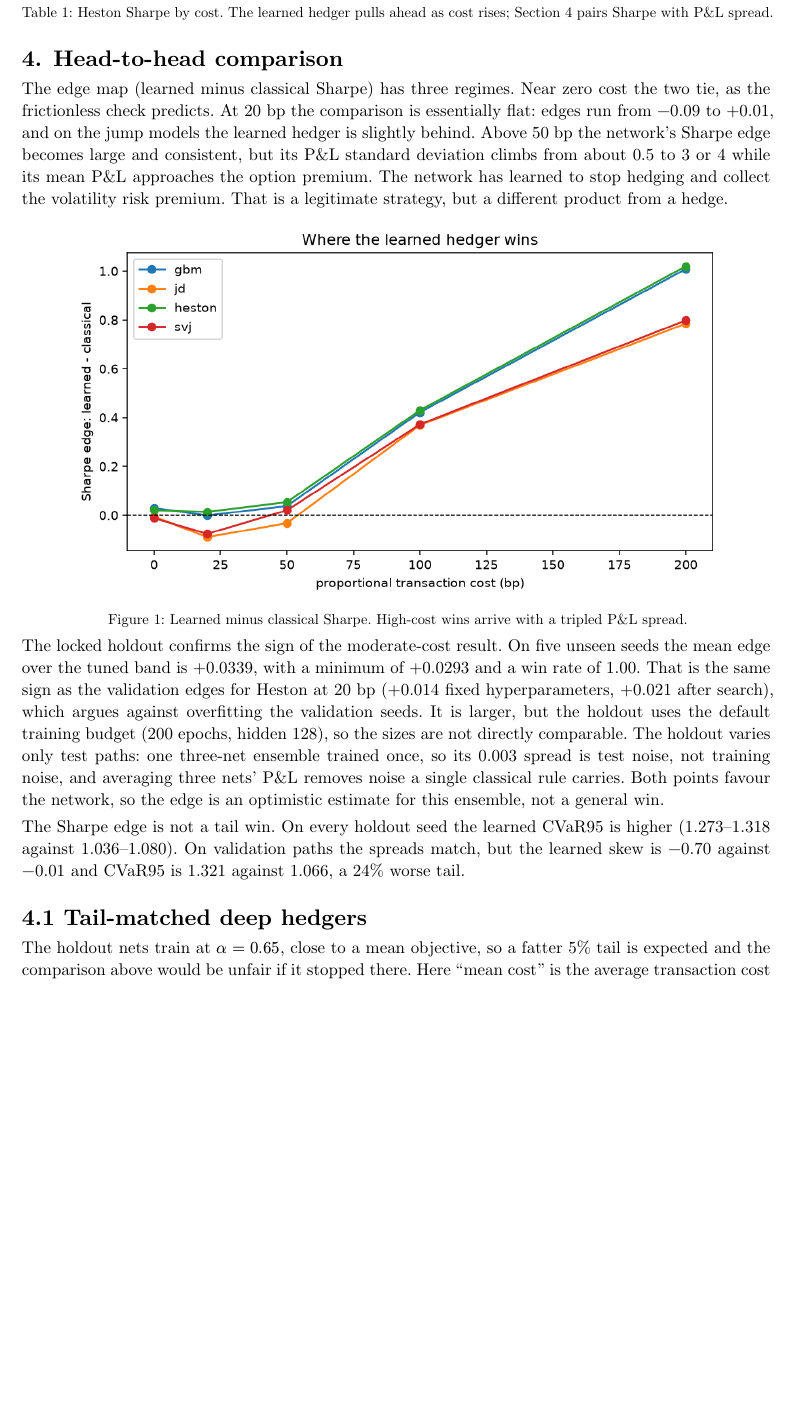
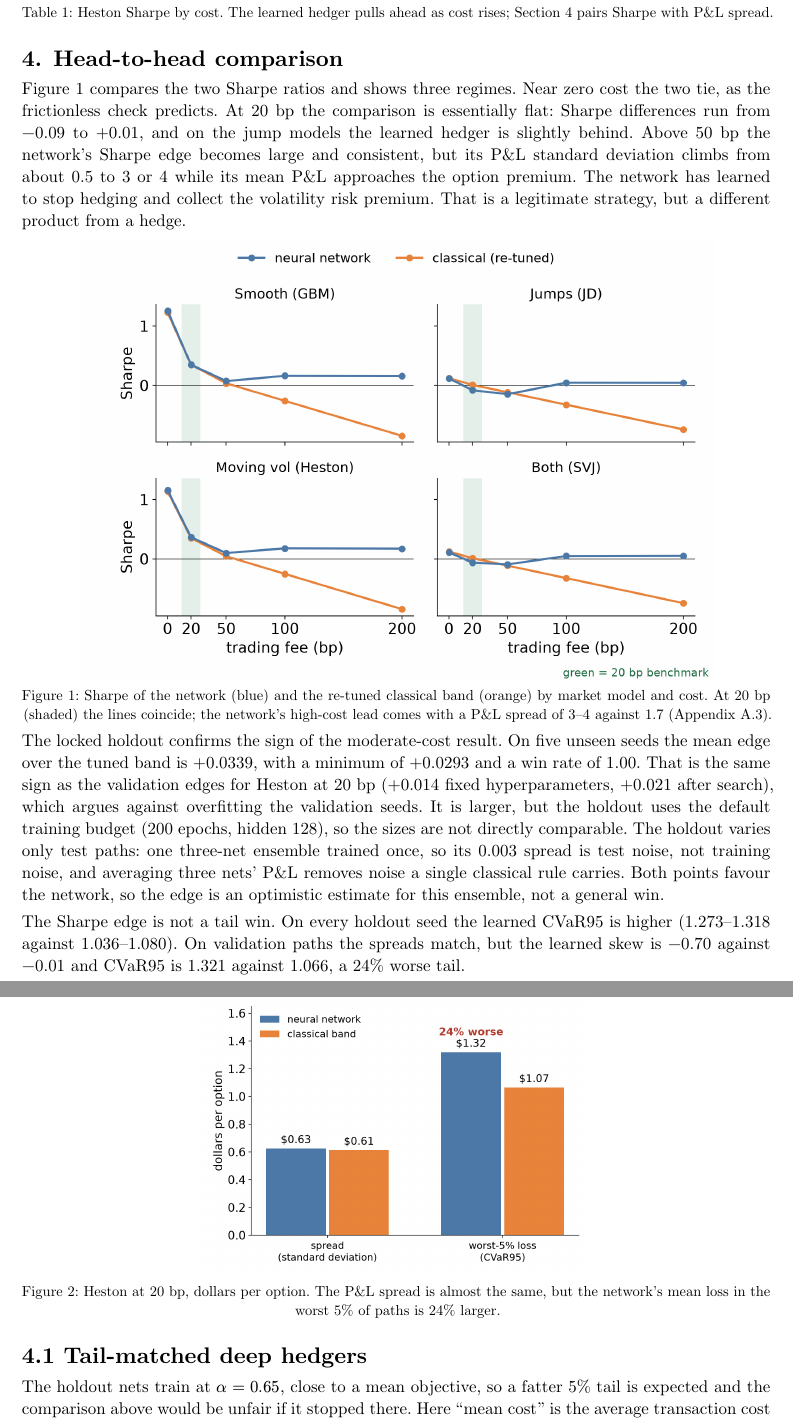
Before and after one commit to hluaguo/dsc4107, a Typst document (project/submission/report/report.typ): part of page 4 of 13 before the commit and two parts of pages 4 and 5 of 15 after it, the two joined at a grey line, cut so that both start at the same text, the shorter picture padded with empty space. The pictures show the PDF file project/submission/report/report.pdf that the author committed with the source.

Commit message:
Use the slide figures in the report
Figure 1 is now the per-model Sharpe chart from the slides instead of
the learned-minus-classical difference plot; the spread-vs-tail bar
chart joins the body next to the tail paragraph; the appendix
Heston Sharpe-vs-cost chart uses the slide version.

Co-Authored-By: Claude Opus 5.5 <noreply@anthropic.com>

```diff
--- a/project/submission/report/report.typ
+++ b/project/submission/report/report.typ
@@ -235,9 +235,9 @@ each cost.
 #heading(outlined: true)[4. Head-to-head comparison]
 // =====================================================================
 
-The edge map (learned minus classical Sharpe) has three regimes. Near zero cost
+Figure 1 compares the two Sharpe ratios and shows three regimes. Near zero cost
 the two tie, as the frictionless check predicts. At 20 bp the comparison is
-essentially flat: edges run from −0.09 to +0.01, and on the jump models the
+essentially flat: Sharpe differences run from −0.09 to +0.01, and on the jump models the
 learned hedger is slightly behind. Above 50 bp the network's Sharpe edge becomes
 large and consistent, but its P&L standard deviation climbs from about 0.5 to 3 or
 4 while its mean P&L approaches the option premium. The network has learned to
@@ -245,8 +245,10 @@ stop hedging and collect the volatility risk premium. That is a legitimate
 strategy, but a different product from a hedge.
 
 #figure(
-  image("figures/edge_map_fixed.png", width: 88%),
-  caption: [Learned minus classical Sharpe. High-cost wins arrive with a tripled P&L spread.],
+  image("figures/edge_map.png", width: 85%),
+  caption: [Sharpe of the network (blue) and the re-tuned classical band (orange) by
+  market model and cost. At 20 bp (shaded) the lines coincide; the network's
+  high-cost lead comes with a P&L spread of 3–4 against 1.7 (Appendix A.3).],
 )
 
 The locked holdout confirms the sign of the moderate-cost result. On five
@@ -265,6 +267,12 @@ The Sharpe edge is not a tail win. On every holdout seed the learned CVaR95 is
 higher (1.273–1.318 against 1.036–1.080). On validation paths the spreads match,
 but the learned skew is −0.70 against −0.01 and CVaR95 is 1.321 against 1.066, a
 24% worse tail.
+
+#figure(
+  image("figures/tail.png", width: 52%),
+  caption: [Heston at 20 bp, dollars per option. The P&L spread is almost the same,
+  but the network's mean loss in the worst 5% of paths is 24% larger.],
+)
 
 #heading(outlined: true)[4.1 Tail-matched deep hedgers]
 
```
Also changed, not shown: project/submission/report/figures/edge_map.png (added), project/submission/report/figures/sharpe_vs_cost.png, project/submission/report/figures/tail.png (added), project/submission/report/report.pdf, project/submission/report/report.typ (4 more changed lines).
